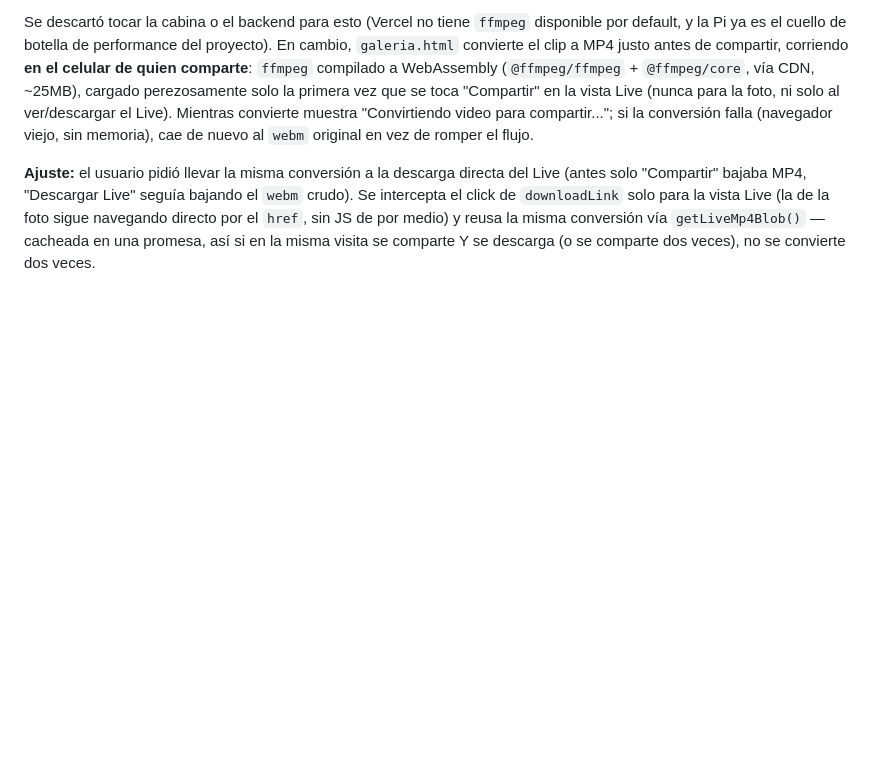
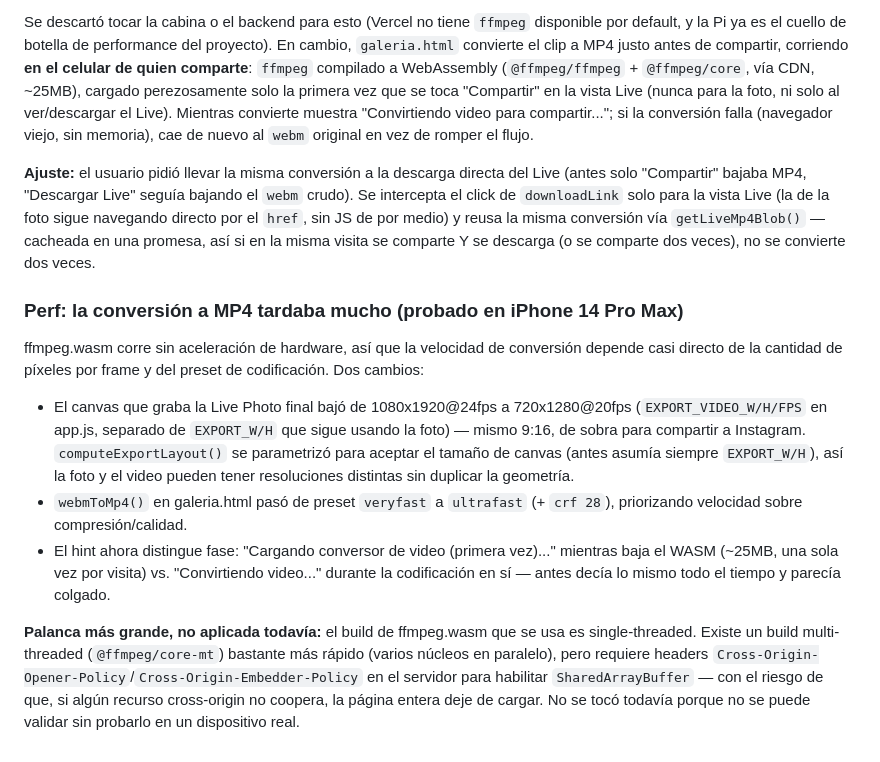
Before and after one commit to barrcarballo/frameIt, a Markdown page: BITACORA.md, the part around the change. Drawn GitHub-style; blank space fills up the shorter version.

Commit message:
docs: documentar perf fix — conversión del Live a MP4 más rápida
Co-Authored-By: Claude Sonnet 5 <noreply@anthropic.com>

```diff
--- a/BITACORA.md
+++ b/BITACORA.md
@@ -333,3 +333,31 @@ directo por el `href`, sin JS de por medio) y reusa la misma conversión
 vía `getLiveMp4Blob()` — cacheada en una promesa, así si en la misma
 visita se comparte Y se descarga (o se comparte dos veces), no se
 convierte dos veces.
+
+### Perf: la conversión a MP4 tardaba mucho (probado en iPhone 14 Pro Max)
+ffmpeg.wasm corre sin aceleración de hardware, así que la velocidad de
+conversión depende casi directo de la cantidad de píxeles por frame y del
+preset de codificación. Dos cambios:
+
+- El canvas que graba la Live Photo final bajó de 1080x1920@24fps a
+  720x1280@20fps (`EXPORT_VIDEO_W/H/FPS` en app.js, separado de
+  `EXPORT_W/H` que sigue usando la foto) — mismo 9:16, de sobra para
+  compartir a Instagram. `computeExportLayout()` se parametrizó para
+  aceptar el tamaño de canvas (antes asumía siempre `EXPORT_W/H`), así la
+  foto y el video pueden tener resoluciones distintas sin duplicar la
+  geometría.
+- `webmToMp4()` en galeria.html pasó de preset `veryfast` a `ultrafast`
+  (+ `crf 28`), priorizando velocidad sobre compresión/calidad.
+- El hint ahora distingue fase: "Cargando conversor de video (primera
+  vez)..." mientras baja el WASM (~25MB, una sola vez por visita) vs.
+  "Convirtiendo video..." durante la codificación en sí — antes decía lo
+  mismo todo el tiempo y parecía colgado.
+
+**Palanca más grande, no aplicada todavía:** el build de ffmpeg.wasm que
+se usa es single-threaded. Existe un build multi-threaded
+(`@ffmpeg/core-mt`) bastante más rápido (varios núcleos en paralelo), pero
+requiere headers `Cross-Origin-Opener-Policy`/`Cross-Origin-Embedder-Policy`
+en el servidor para habilitar `SharedArrayBuffer` — con el riesgo de que,
+si algún recurso cross-origin no coopera, la página entera deje de cargar.
+No se tocó todavía porque no se puede validar sin probarlo en un
+dispositivo real.
```
